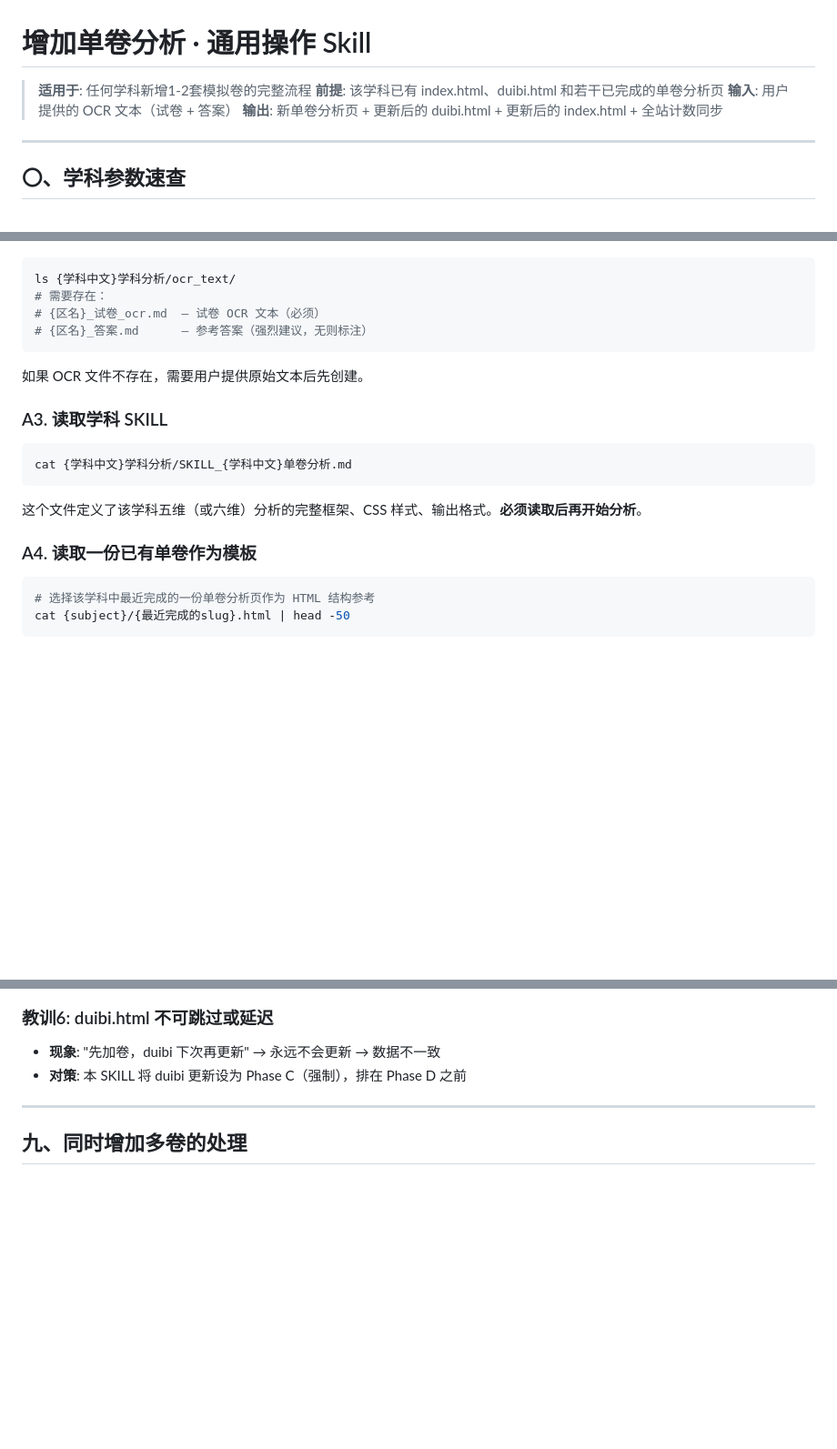
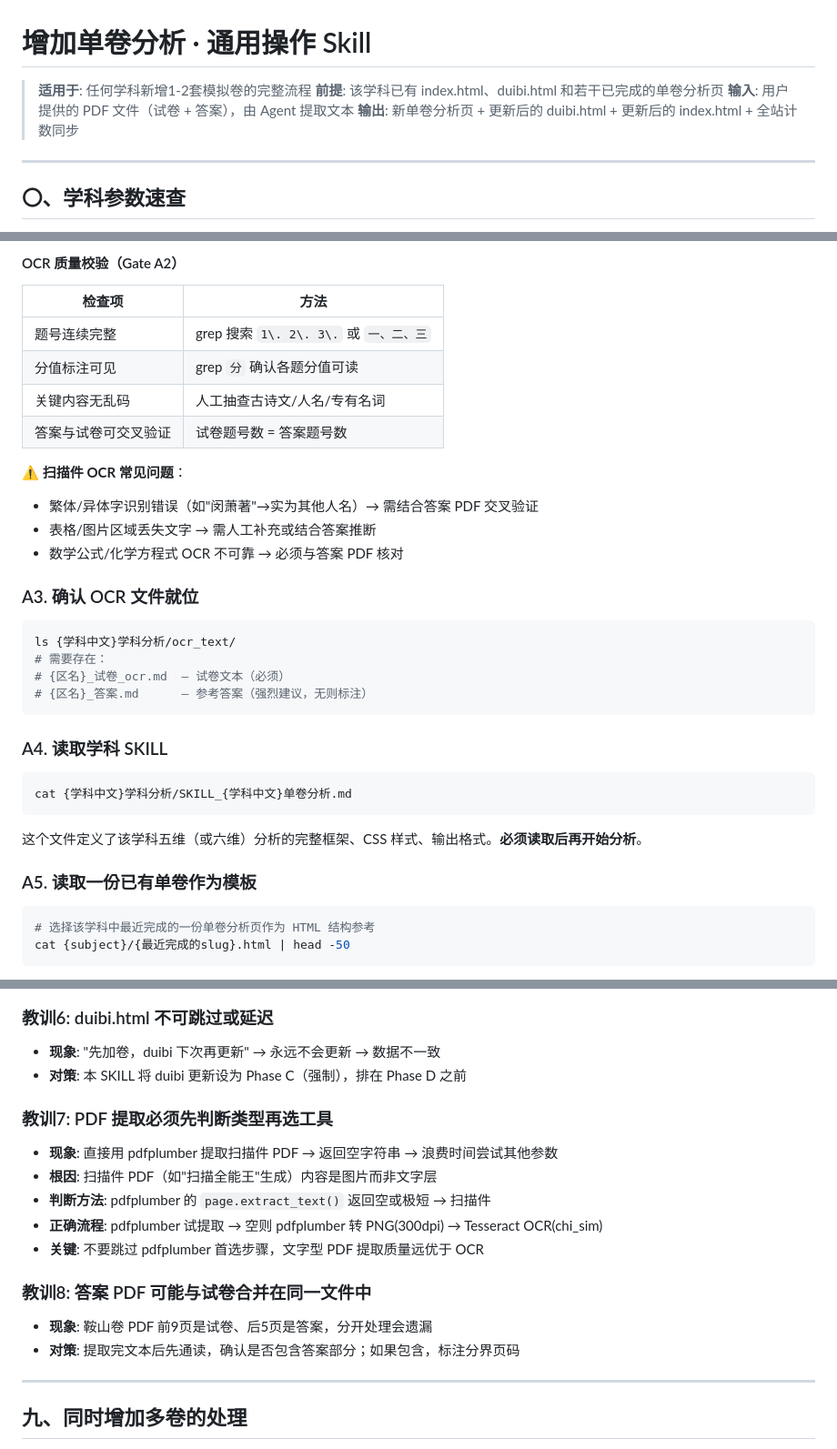
Before and after one commit to manmonthW/zhongkao-site, a Markdown page: SKILL_增加单卷.md, 3 parts joined by grey strips. Shown at 91% size. GitHub-like rendering; blank space fills up the shorter version.

````diff
--- a/SKILL_增加单卷.md
+++ b/SKILL_增加单卷.md
@@ -2,7 +2,7 @@
 
 > **适用于**: 任何学科新增1-2套模拟卷的完整流程
 > **前提**: 该学科已有 index.html、duibi.html 和若干已完成的单卷分析页
-> **输入**: 用户提供的 OCR 文本（试卷 + 答案）
+> **输入**: 用户提供的 PDF 文件（试卷 + 答案），由 Agent 提取文本
 > **输出**: 新单卷分析页 + 更新后的 duibi.html + 更新后的 index.html + 全站计数同步
 
 ---
@@ -57,14 +133,27 @@ dalian → 大连市
+#### OCR 质量校验（Gate A2）
+
+| 检查项 | 方法 |
+|--------|------|
+| 题号连续完整 | grep 搜索 `1\. 2\. 3\.` 或 `一、二、三` |
+| 分值标注可见 | grep `分` 确认各题分值可读 |
+| 关键内容无乱码 | 人工抽查古诗文/人名/专有名词 |
+| 答案与试卷可交叉验证 | 试卷题号数 = 答案题号数 |
+
+⚠️ **扫描件 OCR 常见问题**：
+- 繁体/异体字识别错误（如"闵萧著"→实为其他人名）→ 需结合答案 PDF 交叉验证
+- 表格/图片区域丢失文字 → 需人工补充或结合答案推断
+- 数学公式/化学方程式 OCR 不可靠 → 必须与答案 PDF 核对
+
+### A3. 确认 OCR 文件就位
 
 ```bash
 ls {学科中文}学科分析/ocr_text/
 # 需要存在：
-# {区名}_试卷_ocr.md  — 试卷 OCR 文本（必须）
+# {区名}_试卷_ocr.md  — 试卷文本（必须）
 # {区名}_答案.md      — 参考答案（强烈建议，无则标注）
 ```
 
-如果 OCR 文件不存在，需要用户提供原始文本后先创建。
-
-### A3. 读取学科 SKILL
+### A4. 读取学科 SKILL
 
 ```bash
 cat {学科中文}学科分析/SKILL_{学科中文}单卷分析.md
@@ -72,7 +161,7 @@ cat {学科中文}学科分析/SKILL_{学科中文}单卷分析.md
 
 这个文件定义了该学科五维（或六维）分析的完整框架、CSS 样式、输出格式。**必须读取后再开始分析**。
 
-### A4. 读取一份已有单卷作为模板
+### A5. 读取一份已有单卷作为模板
 
 ```bash
 # 选择该学科中最近完成的一份单卷分析页作为 HTML 结构参考
@@ -371,6 +462,17 @@ Phase F · 提交部署
 - **现象**: "先加卷，duibi 下次再更新" → 永远不会更新 → 数据不一致
 - **对策**: 本 SKILL 将 duibi 更新设为 Phase C（强制），排在 Phase D 之前
 
+### 教训7: PDF 提取必须先判断类型再选工具
+- **现象**: 直接用 pdfplumber 提取扫描件 PDF → 返回空字符串 → 浪费时间尝试其他参数
+- **根因**: 扫描件 PDF（如"扫描全能王"生成）内容是图片而非文字层
+- **判断方法**: pdfplumber 的 `page.extract_text()` 返回空或极短 → 扫描件
+- **正确流程**: pdfplumber 试提取 → 空则 pdfplumber 转 PNG(300dpi) → Tesseract OCR(chi_sim)
+- **关键**: 不要跳过 pdfplumber 首选步骤，文字型 PDF 提取质量远优于 OCR
+
+### 教训8: 答案 PDF 可能与试卷合并在同一文件中
+- **现象**: 鞍山卷 PDF 前9页是试卷、后5页是答案，分开处理会遗漏
+- **对策**: 提取完文本后先通读，确认是否包含答案部分；如果包含，标注分界页码
+
 ---
 
 ## 九、同时增加多卷的处理
````
Also changed, not shown: other parts of SKILL_增加单卷.md (+79 -1 lines).
